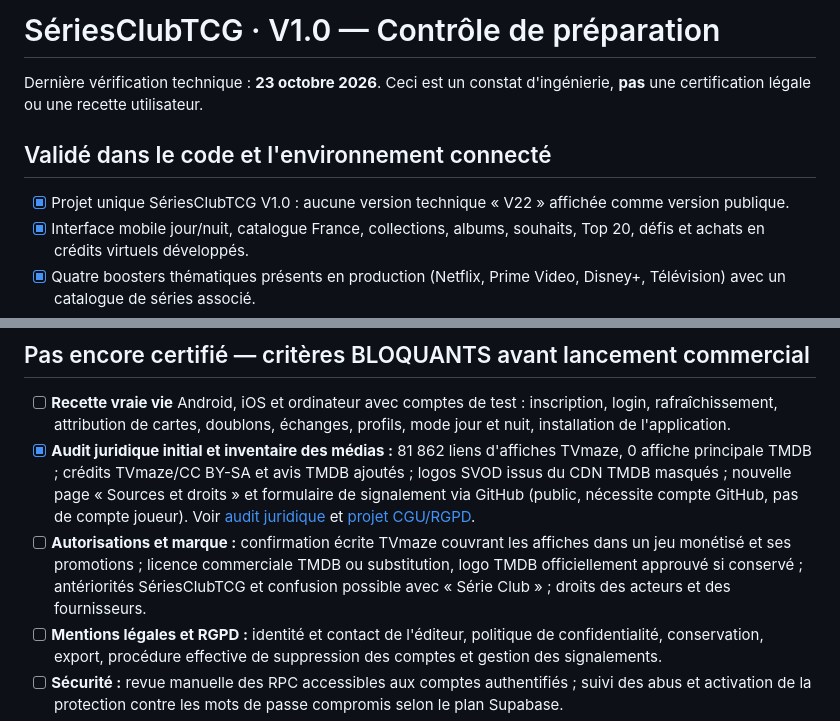
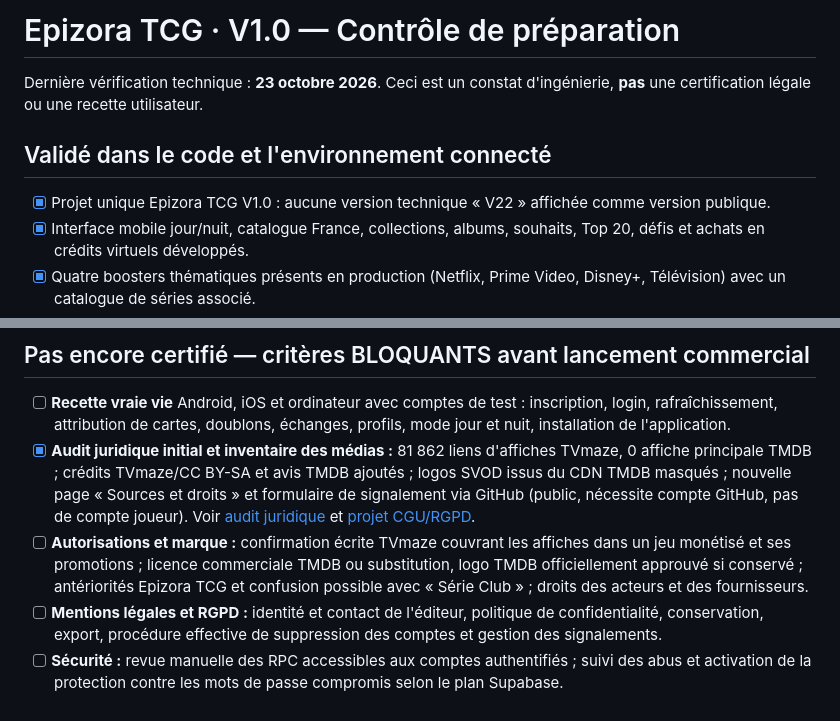
Before and after one commit to chrysangaime/serieclub-tcg, a Markdown page: ETAT_LANCEMENT_V1.md, 2 parts joined by grey strips. GitHub-like rendering.

Commit message:
Epizora TCG V1: align public documentation and build identity without renaming DB identifiers

```diff
--- a/ETAT_LANCEMENT_V1.md
+++ b/ETAT_LANCEMENT_V1.md
@@ -1,9 +1,9 @@
-# SériesClubTCG · V1.0 — Contrôle de préparation
+# Epizora TCG · V1.0 — Contrôle de préparation
 
 Dernière vérification technique : **23 octobre 2026**. Ceci est un constat d'ingénierie, **pas** une certification légale ou une recette utilisateur.
 
 ## Validé dans le code et l'environnement connecté
-- [x] Projet unique SériesClubTCG V1.0 : aucune version technique « V22 » affichée comme version publique.
+- [x] Projet unique Epizora TCG V1.0 : aucune version technique « V22 » affichée comme version publique.
 - [x] Interface mobile jour/nuit, catalogue France, collections, albums, souhaits, Top 20, défis et achats en crédits virtuels développés.
 - [x] Quatre boosters thématiques présents en production (Netflix, Prime Video, Disney+, Télévision) avec un catalogue de séries associé.
 - [x] Halloween : deux titres classés Horror et une troisième carte thématique garanties par le sélecteur serveur, sans changer les raretés officielles.
@@ -21,7 +21,7 @@ Dernière vérification technique : **23 octobre 2026**. Ceci est un constat d'i
 ## Pas encore certifié — critères BLOQUANTS avant lancement commercial
 - [ ] **Recette vraie vie** Android, iOS et ordinateur avec comptes de test : inscription, login, rafraîchissement, attribution de cartes, doublons, échanges, profils, mode jour et nuit, installation de l'application.
 - [x] **Audit juridique initial et inventaire des médias :** 81 862 liens d'affiches TVmaze, 0 affiche principale TMDB ; crédits TVmaze/CC BY-SA et avis TMDB ajoutés ; logos SVOD issus du CDN TMDB masqués ; nouvelle page « Sources et droits » et formulaire de signalement via GitHub (public, nécessite compte GitHub, pas de compte joueur). Voir [audit juridique](AUDIT_JURIDIQUE_ET_LICENCES_V1.md) et [projet CGU/RGPD](DOSSIER_LEGAL_VALIDATION_V1.md).
-- [ ] **Autorisations et marque :** confirmation écrite TVmaze couvrant les affiches dans un jeu monétisé et ses promotions ; licence commerciale TMDB ou substitution, logo TMDB officiellement approuvé si conservé ; antériorités SériesClubTCG et confusion possible avec « Série Club » ; droits des acteurs et des fournisseurs.
+- [ ] **Autorisations et marque :** confirmation écrite TVmaze couvrant les affiches dans un jeu monétisé et ses promotions ; licence commerciale TMDB ou substitution, logo TMDB officiellement approuvé si conservé ; antériorités Epizora TCG et confusion possible avec « Série Club » ; droits des acteurs et des fournisseurs.
 - [ ] **Mentions légales et RGPD :** identité et contact de l'éditeur, politique de confidentialité, conservation, export, procédure effective de suppression des comptes et gestion des signalements.
 - [ ] **Sécurité :** revue manuelle des RPC accessibles aux comptes authentifiés ; suivi des abus et activation de la protection contre les mots de passe compromis selon le plan Supabase.
 - [ ] **Hébergement commercial et domaine :** GitHub Pages n'autorise pas l'hébergement principal d'un commerce en ligne ; choisir et valider un hébergeur commercial adapté. Domaine personnalisé : propriété du domaine, DNS, HTTPS, liens d'authentification et retours d'URL correctement configurés.
```
